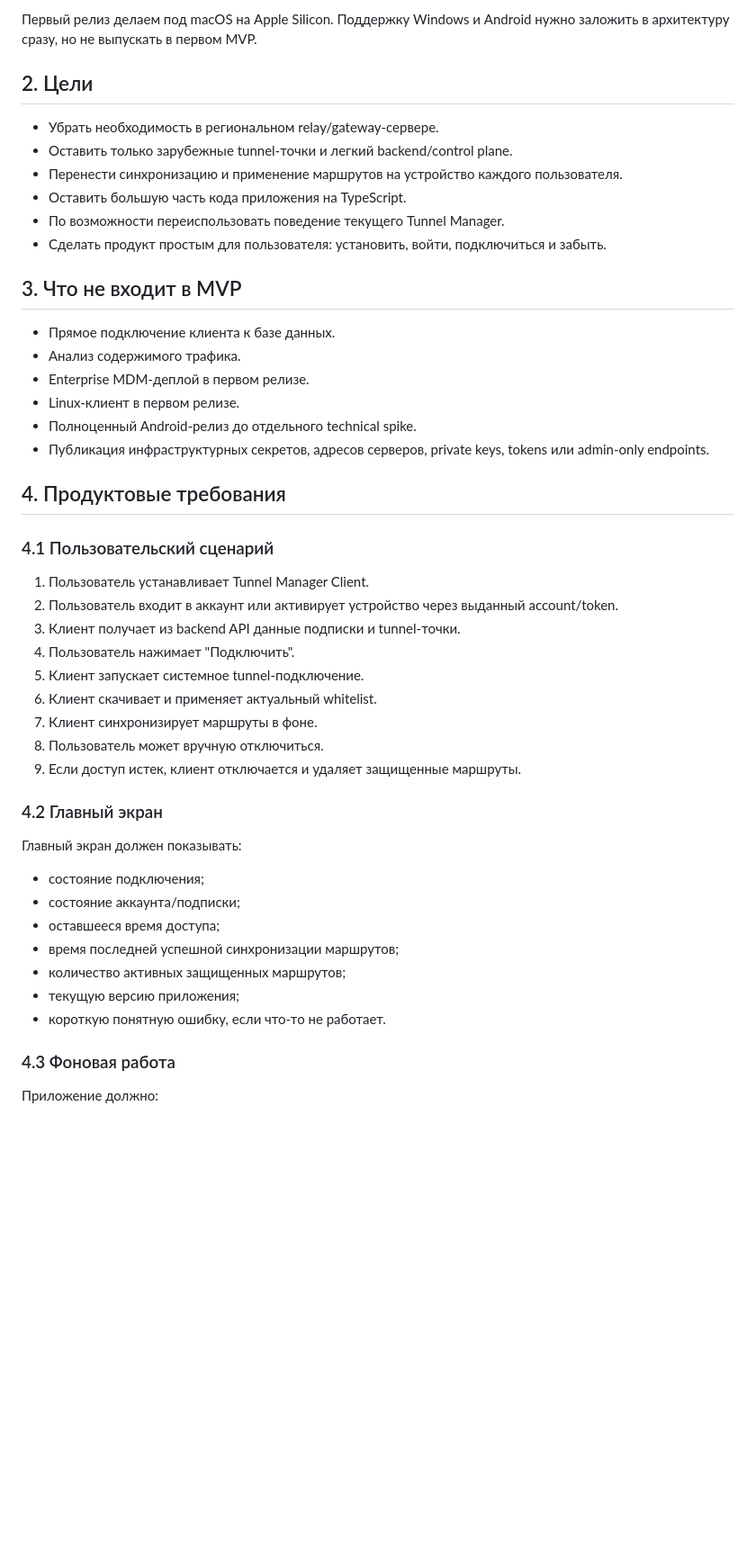
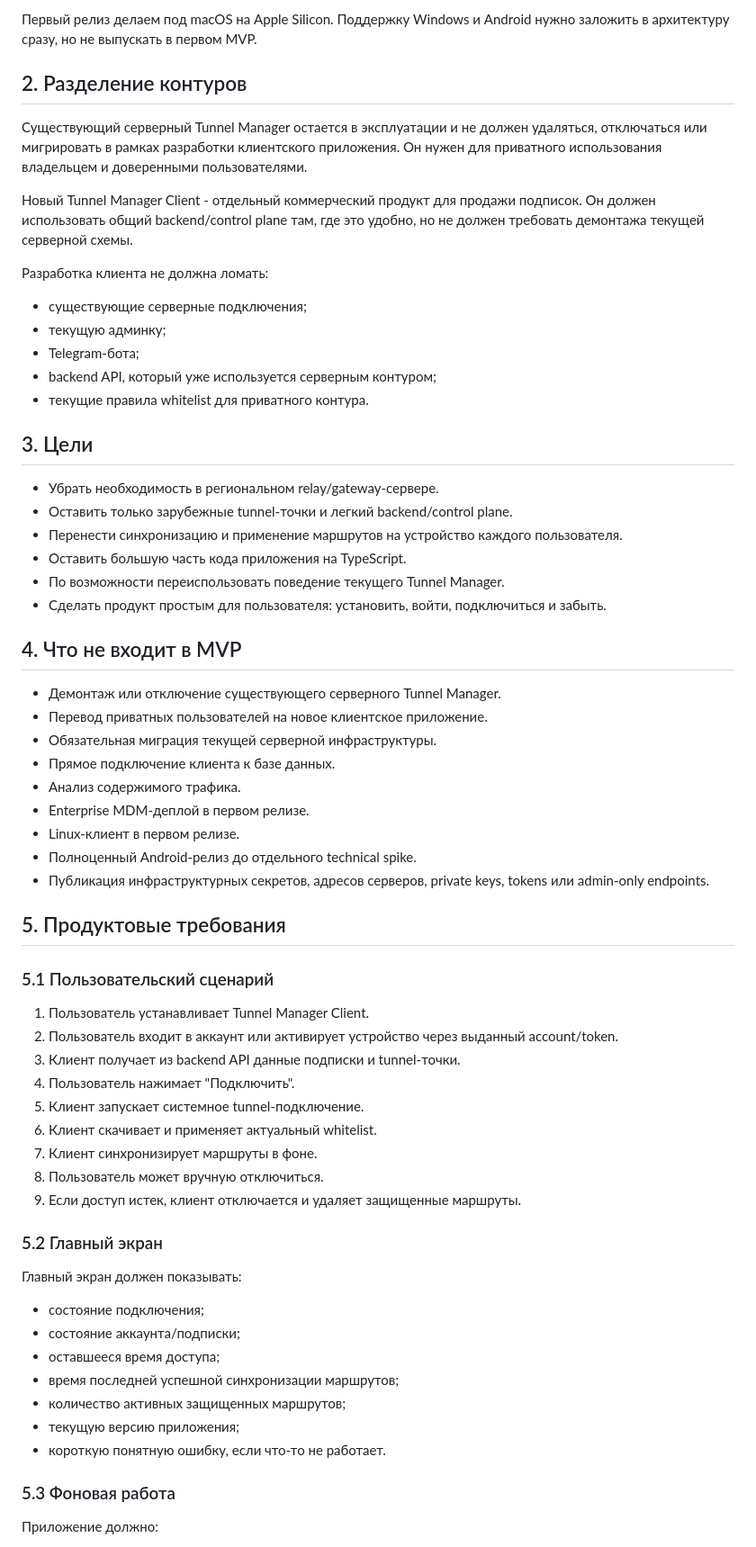
Before and after one commit to Xaint00ship/tunnel-manager-client, a Markdown page: docs/TECH_SPEC.md, the part around one of its changes. Shown at 90% size. GitHub-like rendering; blank space fills up the shorter version.

```diff
--- a/docs/TECH_SPEC.md
+++ b/docs/TECH_SPEC.md
@@ -6,7 +6,21 @@ Tunnel Manager Client - desktop/mobile-приложение, которое ус
 
 Первый релиз делаем под macOS на Apple Silicon. Поддержку Windows и Android нужно заложить в архитектуру сразу, но не выпускать в первом MVP.
 
-## 2. Цели
+## 2. Разделение контуров
+
+Существующий серверный Tunnel Manager остается в эксплуатации и не должен удаляться, отключаться или мигрировать в рамках разработки клиентского приложения. Он нужен для приватного использования владельцем и доверенными пользователями.
+
+Новый Tunnel Manager Client - отдельный коммерческий продукт для продажи подписок. Он должен использовать общий backend/control plane там, где это удобно, но не должен требовать демонтажа текущей серверной схемы.
+
+Разработка клиента не должна ломать:
+
+- существующие серверные подключения;
+- текущую админку;
+- Telegram-бота;
+- backend API, который уже используется серверным контуром;
+- текущие правила whitelist для приватного контура.
+
+## 3. Цели
 
 - Убрать необходимость в региональном relay/gateway-сервере.
 - Оставить только зарубежные tunnel-точки и легкий backend/control plane.
@@ -15,8 +29,11 @@ Tunnel Manager Client - desktop/mobile-приложение, которое ус
 - По возможности переиспользовать поведение текущего Tunnel Manager.
 - Сделать продукт простым для пользователя: установить, войти, подключиться и забыть.
 
-## 3. Что не входит в MVP
+## 4. Что не входит в MVP
 
+- Демонтаж или отключение существующего серверного Tunnel Manager.
+- Перевод приватных пользователей на новое клиентское приложение.
+- Обязательная миграция текущей серверной инфраструктуры.
 - Прямое подключение клиента к базе данных.
 - Анализ содержимого трафика.
 - Enterprise MDM-деплой в первом релизе.
@@ -24,9 +41,9 @@ Tunnel Manager Client - desktop/mobile-приложение, которое ус
 - Полноценный Android-релиз до отдельного technical spike.
 - Публикация инфраструктурных секретов, адресов серверов, private keys, tokens или admin-only endpoints.
 
-## 4. Продуктовые требования
+## 5. Продуктовые требования
 
-### 4.1 Пользовательский сценарий
+### 5.1 Пользовательский сценарий
 
 1. Пользователь устанавливает Tunnel Manager Client.
 2. Пользователь входит в аккаунт или активирует устройство через выданный account/token.
@@ -38,7 +55,7 @@ Tunnel Manager Client - desktop/mobile-приложение, которое ус
 8. Пользователь может вручную отключиться.
 9. Если доступ истек, клиент отключается и удаляет защищенные маршруты.
 
-### 4.2 Главный экран
+### 5.2 Главный экран
 
 Главный экран должен показывать:
 
@@ -50,7 +67,7 @@ Tunnel Manager Client - desktop/mobile-приложение, которое ус
 - текущую версию приложения;
 - короткую понятную ошибку, если что-то не работает.
 
-### 4.3 Фоновая работа
+### 5.3 Фоновая работа
 
 Приложение должно:
 
```
Also changed, not shown: other parts of docs/TECH_SPEC.md (+23 -20 lines), README.md (+6 -0 lines), docs/ROADMAP.md (+1 -0 lines).
